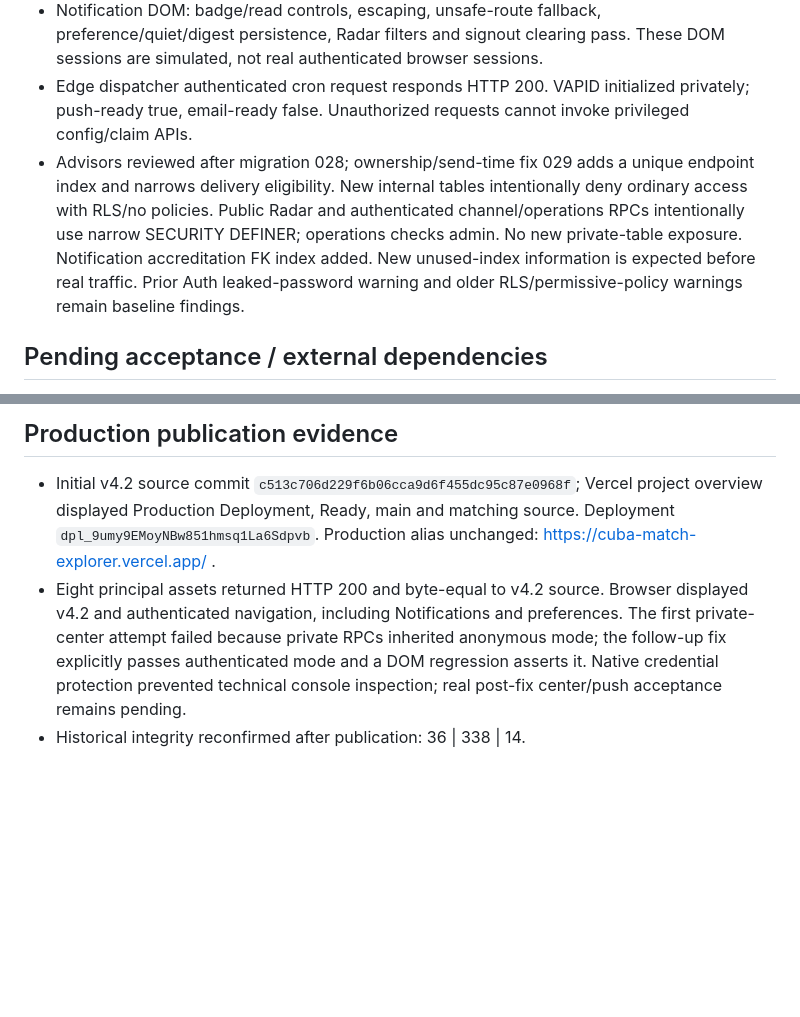
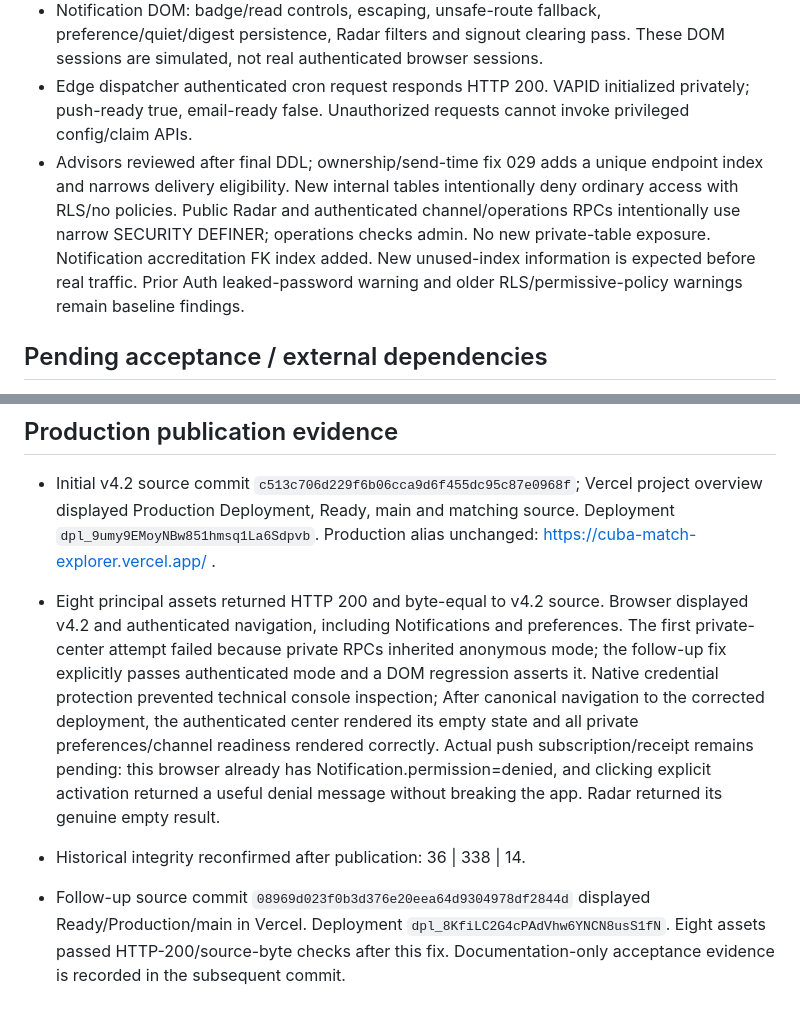
Before and after one commit to Andrewals92/img-cuba-match-explorer-andrew, a Markdown page: VALIDATION-v4.2.md, 2 parts joined by grey strips. Drawn GitHub-style; blank space fills up the shorter version.

Commit message:
Document verified v4.2 production center and denied-push acceptance boundary

```diff
--- a/VALIDATION-v4.2.md
+++ b/VALIDATION-v4.2.md
@@ -9,7 +9,7 @@
 - Full anonymous DOM startup, directory, five-program compare, hash profile, session selection persistence pass without script errors.
 - Notification DOM: badge/read controls, escaping, unsafe-route fallback, preference/quiet/digest persistence, Radar filters and signout clearing pass. These DOM sessions are simulated, not real authenticated browser sessions.
 - Edge dispatcher authenticated cron request responds HTTP 200. VAPID initialized privately; push-ready true, email-ready false. Unauthorized requests cannot invoke privileged config/claim APIs.
-- Advisors reviewed after migration 028; ownership/send-time fix 029 adds a unique endpoint index and narrows delivery eligibility. New internal tables intentionally deny ordinary access with RLS/no policies. Public Radar and authenticated channel/operations RPCs intentionally use narrow SECURITY DEFINER; operations checks admin. No new private-table exposure. Notification accreditation FK index added. New unused-index information is expected before real traffic. Prior Auth leaked-password warning and older RLS/permissive-policy warnings remain baseline findings.
+- Advisors reviewed after final DDL; ownership/send-time fix 029 adds a unique endpoint index and narrows delivery eligibility. New internal tables intentionally deny ordinary access with RLS/no policies. Public Radar and authenticated channel/operations RPCs intentionally use narrow SECURITY DEFINER; operations checks admin. No new private-table exposure. Notification accreditation FK index added. New unused-index information is expected before real traffic. Prior Auth leaked-password warning and older RLS/permissive-policy warnings remain baseline findings.
 
 ## Pending acceptance / external dependencies
 
@@ -29,5 +29,7 @@
 ## Production publication evidence
 
 - Initial v4.2 source commit `c513c706d229f6b06cca9d6f455dc95c87e0968f`; Vercel project overview displayed Production Deployment, Ready, main and matching source. Deployment `dpl_9umy9EMoyNBw851hmsq1La6Sdpvb`. Production alias unchanged: https://cuba-match-explorer.vercel.app/ .
-- Eight principal assets returned HTTP 200 and byte-equal to v4.2 source. Browser displayed v4.2 and authenticated navigation, including Notifications and preferences. The first private-center attempt failed because private RPCs inherited anonymous mode; the follow-up fix explicitly passes authenticated mode and a DOM regression asserts it. Native credential protection prevented technical console inspection; real post-fix center/push acceptance remains pending.
+- Eight principal assets returned HTTP 200 and byte-equal to v4.2 source. Browser displayed v4.2 and authenticated navigation, including Notifications and preferences. The first private-center attempt failed because private RPCs inherited anonymous mode; the follow-up fix explicitly passes authenticated mode and a DOM regression asserts it. Native credential protection prevented technical console inspection; After canonical navigation to the corrected deployment, the authenticated center rendered its empty state and all private preferences/channel readiness rendered correctly. Actual push subscription/receipt remains pending: this browser already has Notification.permission=denied, and clicking explicit activation returned a useful denial message without breaking the app. Radar returned its genuine empty result.
 - Historical integrity reconfirmed after publication: 36 | 338 | 14.
+
+- Follow-up source commit `08969d023f0b3d376e20eea64d9304978df2844d` displayed Ready/Production/main in Vercel. Deployment `dpl_8KfiLC2G4cPAdVhw6YNCN8usS1fN`. Eight assets passed HTTP-200/source-byte checks after this fix. Documentation-only acceptance evidence is recorded in the subsequent commit.
```
